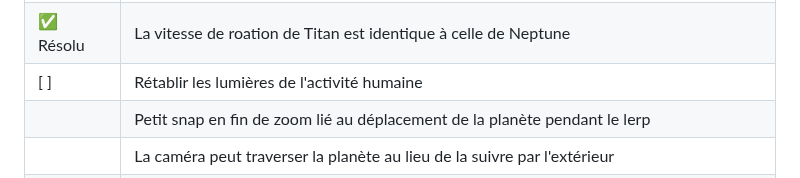
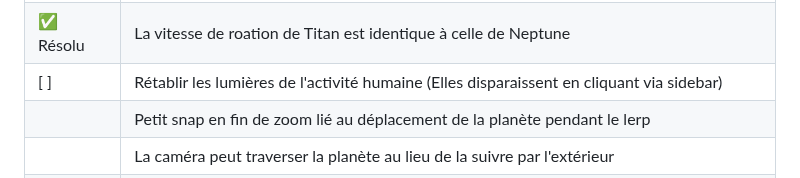
Before and after one commit to Tarasteed/SpaceObjects, a Markdown page: README.md, the part around the change. GitHub-like rendering.

Commit message:
maj readme

```diff
--- a/README.md
+++ b/README.md
@@ -183,7 +183,7 @@ Skybox : https://svs.gsfc.nasa.gov/4851
 | ✅ Résolu | Les etiquettes passent par-dessus la sidebar |
 | ✅ Résolu | Tritton orbite en vague, surement à cause de l'axialTilt |
 | ✅ Résolu | La vitesse de roation de Titan est identique à celle de Neptune |
-| [ ] | Rétablir les lumières de l'activité humaine |
+| [ ] | Rétablir les lumières de l'activité humaine (Elles disparaissent en cliquant via sidebar) |
 | | Petit snap en fin de zoom lié au déplacement de la planète pendant le lerp |
 | | La caméra peut traverser la planète au lieu de la suivre par l'extérieur |
 | | Traînes des planètes naines légèrement en avance (vitesse trop faible pour la résolution vertex) |
```
